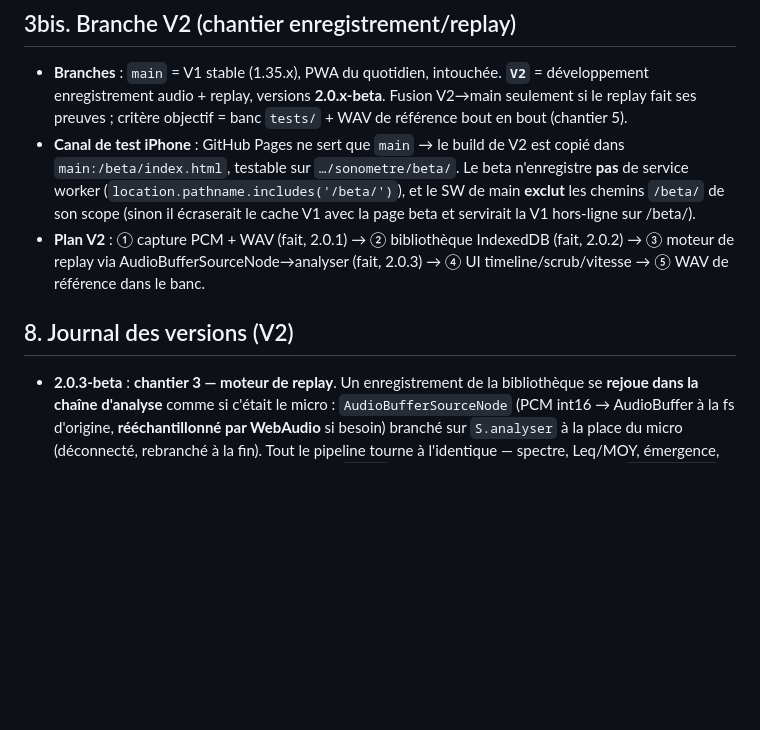
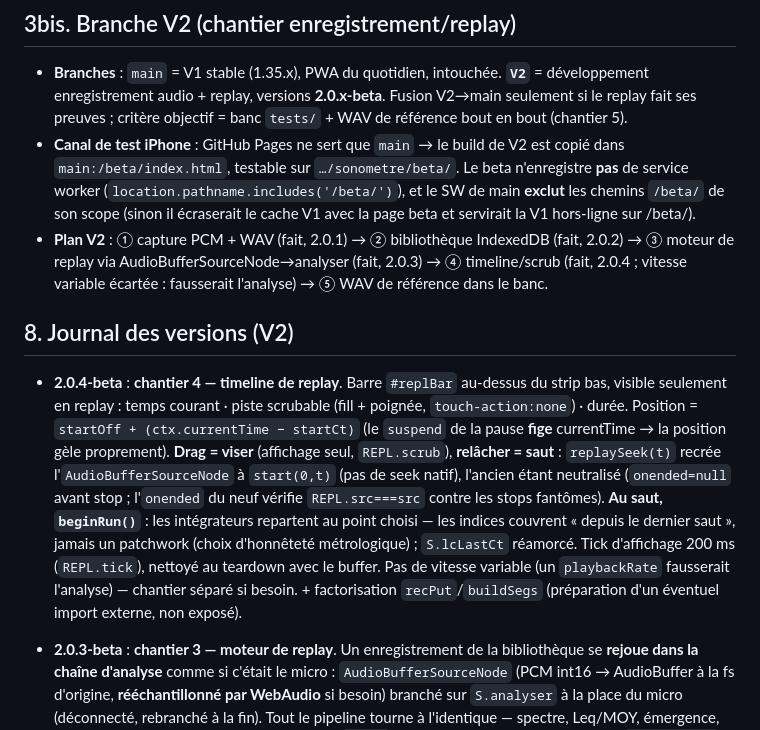
Before and after one commit to ThibautGRAS/sonometre, a Markdown page: MEMOIRE.md, the part around the change. Rendered like a GitHub page; blank space fills up the shorter version.

```diff
--- a/MEMOIRE.md
+++ b/MEMOIRE.md
@@ -102,9 +102,11 @@ Dossier `tests/` du dépôt — **à rejouer après toute évolution du code DSP
 
 - **Branches** : `main` = V1 stable (1.35.x), PWA du quotidien, intouchée. **`V2`** = développement enregistrement audio + replay, versions **2.0.x-beta**. Fusion V2→main seulement si le replay fait ses preuves ; critère objectif = banc `tests/` + WAV de référence bout en bout (chantier 5).
 - **Canal de test iPhone** : GitHub Pages ne sert que `main` → le build de V2 est copié dans `main:/beta/index.html`, testable sur `…/sonometre/beta/`. Le beta n'enregistre **pas** de service worker (`location.pathname.includes('/beta/')`), et le SW de main **exclut** les chemins `/beta/` de son scope (sinon il écraserait le cache V1 avec la page beta et servirait la V1 hors-ligne sur /beta/).
-- **Plan V2** : ① capture PCM + WAV (fait, 2.0.1) → ② bibliothèque IndexedDB (fait, 2.0.2) → ③ moteur de replay via AudioBufferSourceNode→analyser (fait, 2.0.3) → ④ UI timeline/scrub/vitesse → ⑤ WAV de référence dans le banc.
+- **Plan V2** : ① capture PCM + WAV (fait, 2.0.1) → ② bibliothèque IndexedDB (fait, 2.0.2) → ③ moteur de replay via AudioBufferSourceNode→analyser (fait, 2.0.3) → ④ timeline/scrub (fait, 2.0.4 ; vitesse variable écartée : fausserait l'analyse) → ⑤ WAV de référence dans le banc.
 
 ## 8. Journal des versions (V2)
+
+- **2.0.4-beta** : **chantier 4 — timeline de replay**. Barre `#replBar` au-dessus du strip bas, visible seulement en replay : temps courant · piste scrubable (fill + poignée, `touch-action:none`) · durée. Position = `startOff + (ctx.currentTime − startCt)` (le `suspend` de la pause **fige** currentTime → la position gèle proprement). **Drag = viser** (affichage seul, `REPL.scrub`), **relâcher = saut** : `replaySeek(t)` recrée l'`AudioBufferSourceNode` à `start(0,t)` (pas de seek natif), l'ancien étant neutralisé (`onended=null` avant stop ; l'`onended` du neuf vérifie `REPL.src===src` contre les stops fantômes). **Au saut, `beginRun()`** : les intégrateurs repartent au point choisi — les indices couvrent « depuis le dernier saut », jamais un patchwork (choix d'honnêteté métrologique) ; `S.lcLastCt` réamorcé. Tick d'affichage 200 ms (`REPL.tick`), nettoyé au teardown avec le buffer. Pas de vitesse variable (un `playbackRate` fausserait l'analyse) — chantier séparé si besoin. + factorisation `recPut`/`buildSegs` (préparation d'un éventuel import externe, non exposé).
 
 - **2.0.3-beta** : **chantier 3 — moteur de replay**. Un enregistrement de la bibliothèque se **rejoue dans la chaîne d'analyse** comme si c'était le micro : `AudioBufferSourceNode` (PCM int16 → AudioBuffer à la fs d'origine, **rééchantillonné par WebAudio** si besoin) branché sur `S.analyser` à la place du micro (déconnecté, rebranché à la fin). Tout le pipeline tourne à l'identique — spectre, Leq/MOY, émergence, **LCpeak et banc IIR inclus** (alimentés depuis `S.tap`). **Calibration du jour de la mesure** : `meta.offset` appliqué pendant le replay puis restauré. **Pas d'armement** (signal numérique propre : warm/délai/seuil à zéro, `beginRun()` immédiat, `S.lcBq` réamorcé à la fs du contexte). Pause = `ctx.suspend()/resume()`. Fin naturelle (`onended`) ou stop manuel → `stopMeasure` → `replayTeardown()` (offset restauré, micro rebranché + `arecWire`). **Gardes** : chien de garde micro (`micAlive`) neutralisé en replay ; capture AREC jamais active pendant un replay ; `beginRun` ne reset pas la capture en replay. UI : bouton **▶** par enregistrement, badge **REPLAY** bleu (`.badge.replay`), « REPLAY FINI · Leq figé » à l'arrêt. Fonctionne **sans micro** (contexte audio créé à la volée — usage bureau). Limites connues (chantier 4) : vitesse ×1 uniquement, pas de timeline/scrub ; le profil de correction fréquentielle n'est pas re-appliqué (seul l'offset l'est) si le profil actif diffère de celui de l'enregistrement.
 
```
